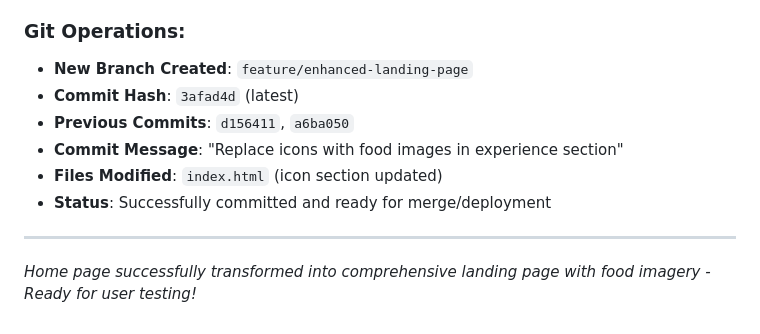
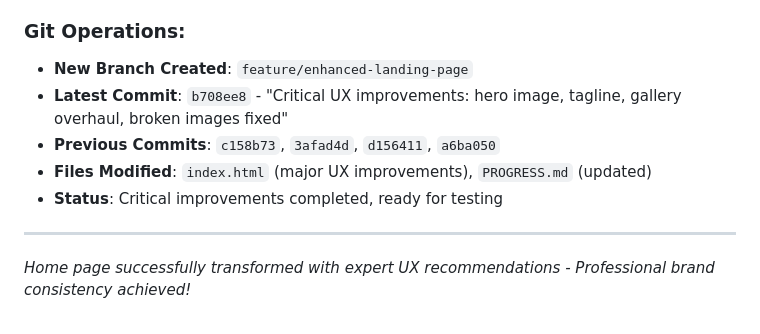
Before and after one commit to adeyvsvf/culinary-theater-website, a Markdown page: PROGRESS.md, the part around the change printed below. Drawn GitHub-style.

```diff
--- a/PROGRESS.md
+++ b/PROGRESS.md
@@ -218,11 +257,10 @@ All 5 pages have been created with the following features:
 
 ### Git Operations:
 - **New Branch Created**: `feature/enhanced-landing-page`
-- **Commit Hash**: `3afad4d` (latest)
-- **Previous Commits**: `d156411`, `a6ba050`
-- **Commit Message**: "Replace icons with food images in experience section"
-- **Files Modified**: `index.html` (icon section updated)
-- **Status**: Successfully committed and ready for merge/deployment
+- **Latest Commit**: `b708ee8` - "Critical UX improvements: hero image, tagline, gallery overhaul, broken images fixed"
+- **Previous Commits**: `c158b73`, `3afad4d`, `d156411`, `a6ba050`
+- **Files Modified**: `index.html` (major UX improvements), `PROGRESS.md` (updated)
+- **Status**: Critical improvements completed, ready for testing
 
 ---
-*Home page successfully transformed into comprehensive landing page with food imagery - Ready for user testing!*
+*Home page successfully transformed with expert UX recommendations - Professional brand consistency achieved!*
```
Also changed, not shown: other parts of PROGRESS.md (+39 -0 lines).
